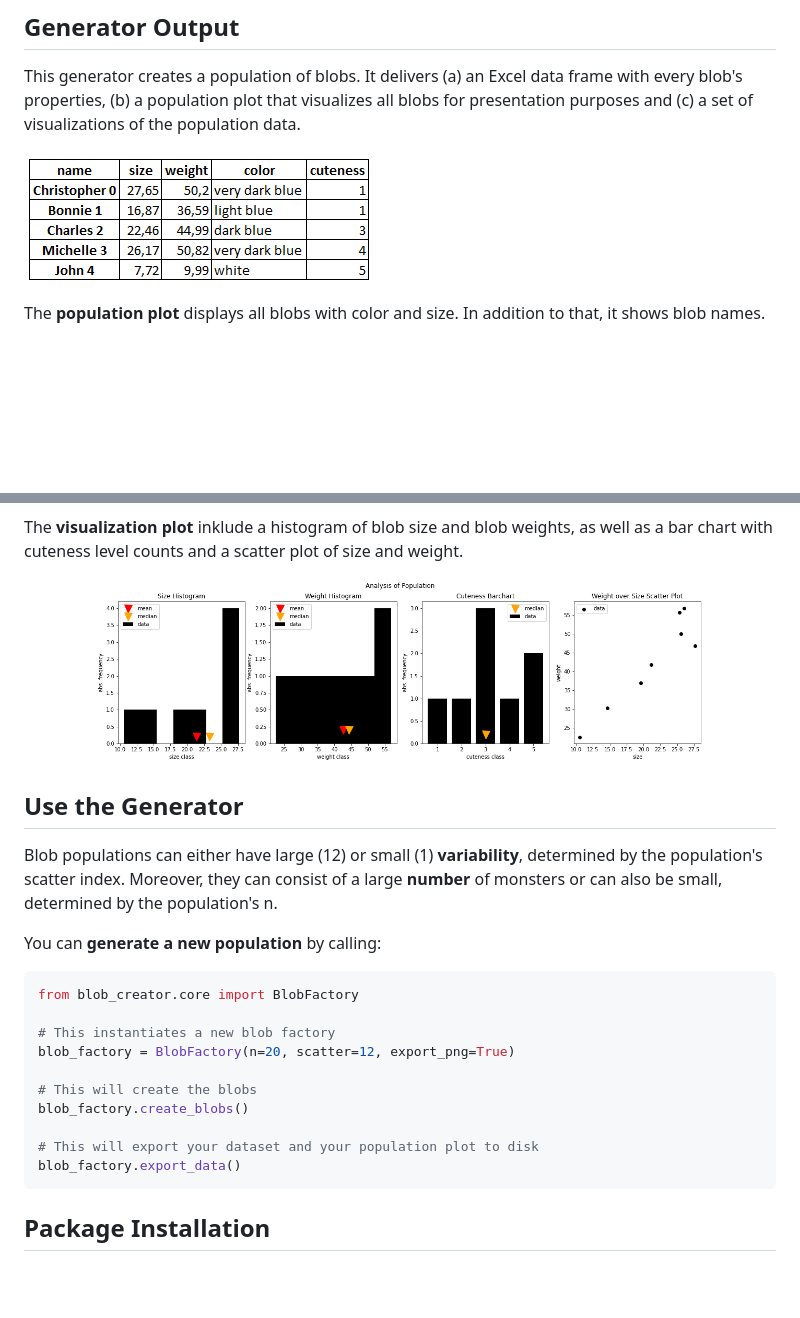
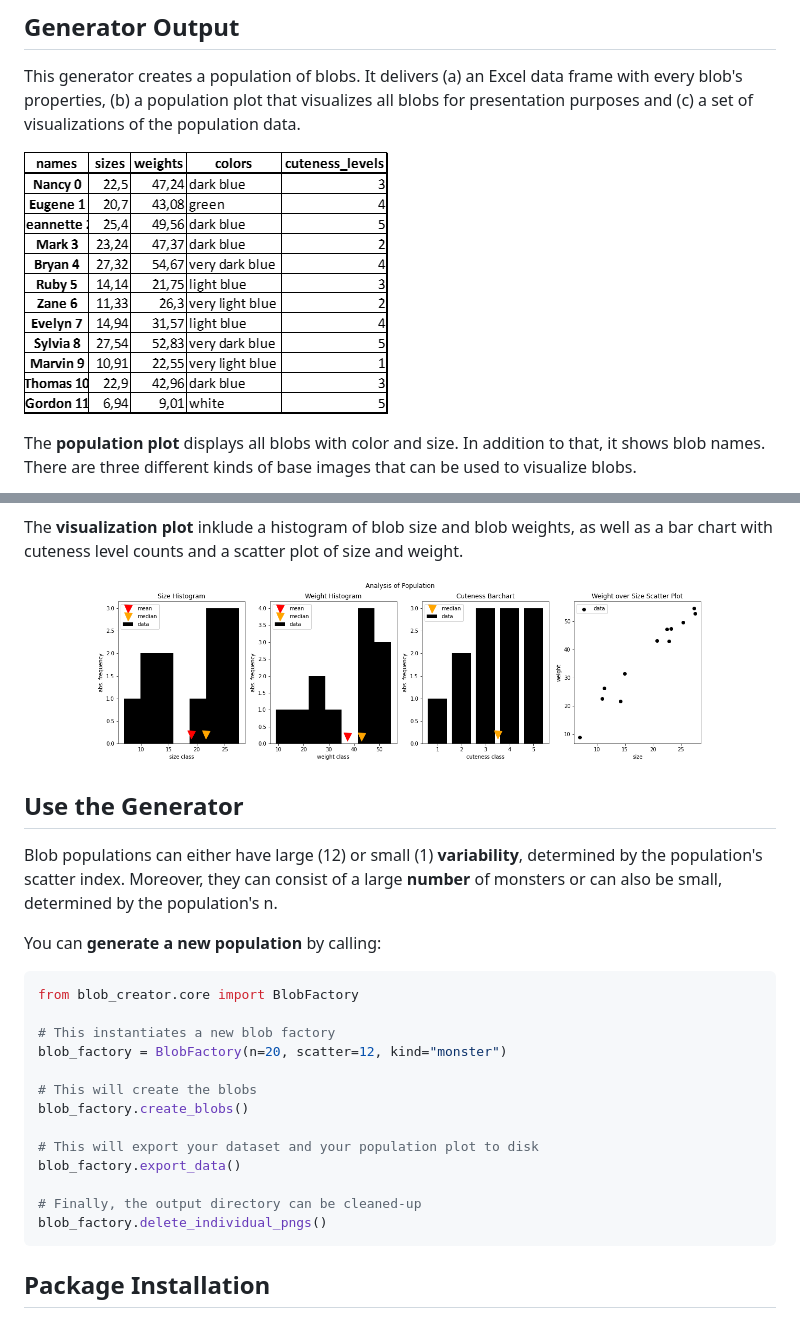
Before and after one commit to mckoh/blob_creator, a Markdown page: README.md, 2 parts joined by grey strips. Rendered like a GitHub page; pictures changed too: static/dataframe.png, static/histograms.png; blank space fills up the shorter version.

Commit message:
updated readme with new features

````diff
--- a/README.md
+++ b/README.md
@@ -8,5 +8,5 @@ This generator creates a population of blobs. It delivers (a) an Excel data fram
 
 ![Dataframe](https://github.com/mckoh/blob_creator/raw/main/static/dataframe.png)
 
-The **population plot** displays all blobs with color and size. In addition to that, it shows blob names.
+The **population plot** displays all blobs with color and size. In addition to that, it shows blob names. There are three different kinds of base images that can be used to visualize blobs.
 
@@ -26,13 +28,16 @@ You can **generate a new population** by calling:
 from blob_creator.core import BlobFactory
 
 # This instantiates a new blob factory
-blob_factory = BlobFactory(n=20, scatter=12, export_png=True)
+blob_factory = BlobFactory(n=20, scatter=12, kind="monster")
 
 # This will create the blobs
 blob_factory.create_blobs()
 
 # This will export your dataset and your population plot to disk
 blob_factory.export_data()
+
+# Finally, the output directory can be cleaned-up
+blob_factory.delete_individual_pngs()
 ```
 
 ## Package Installation
````
Also changed, not shown: other parts of README.md (+3 -1 lines), static/populatio_boy.png (added), static/population.png (deleted), static/population_alien.png (added), static/population_monster.png (added), 1 other file.
